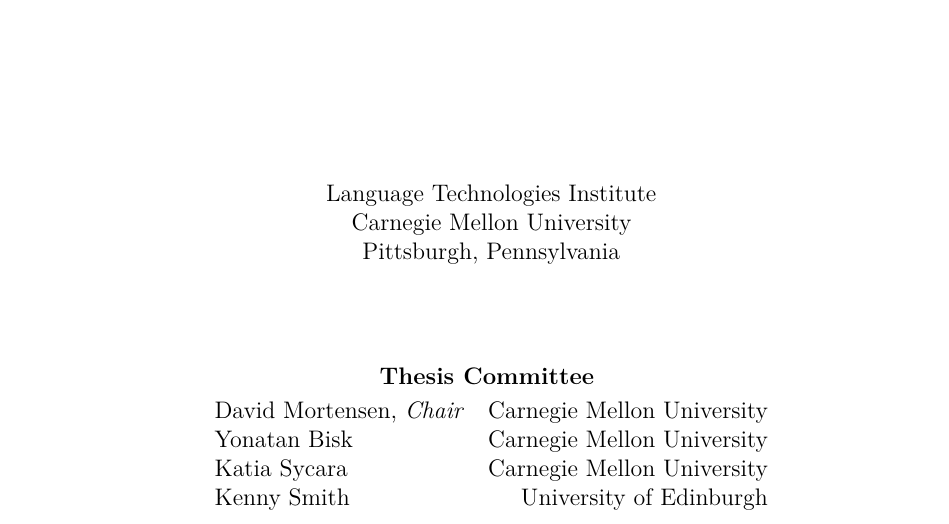
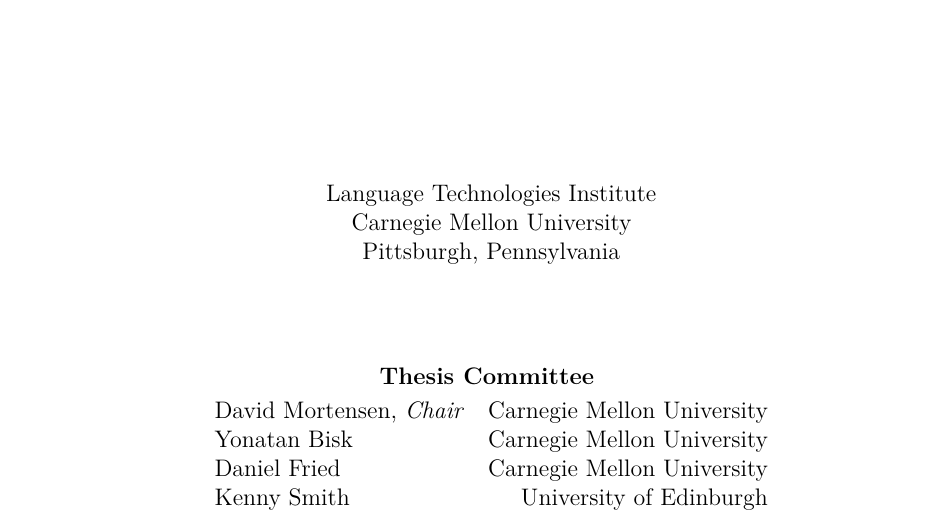
Before and after one commit to brendon-boldt/thesis, a LaTeX thesis (src/main.tex, which reads src/title.tex): part of page 1 of 112, cut so that both start at the same text. Compiled offline with XeLaTeX.

Commit message:
Change committee member to Daniel Fried

```diff
--- a/src/title.tex
+++ b/src/title.tex
@@ -26,9 +26,9 @@
 
 \begin{tabular}{lr}
   David Mortensen, \emph{Chair} & Carnegie Mellon University \\
-  Yonatan Bisk & Carnegie Mellon University \\
-  Katia Sycara & Carnegie Mellon University \\
-  Kenny Smith & University of Edinburgh
+  Yonatan Bisk                  & Carnegie Mellon University \\
+  Daniel Fried                  & Carnegie Mellon University \\
+  Kenny Smith                   & University of Edinburgh
 \end{tabular}
 
 \end{centering}
```
